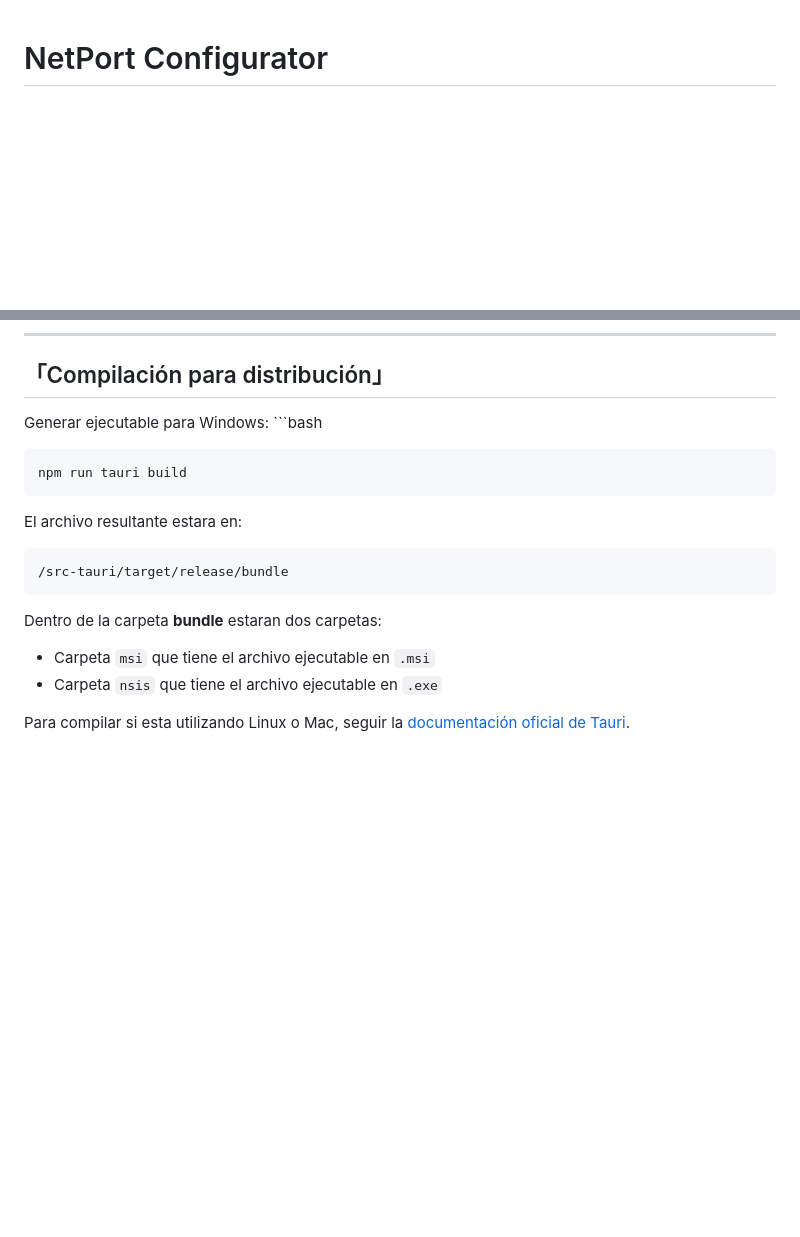
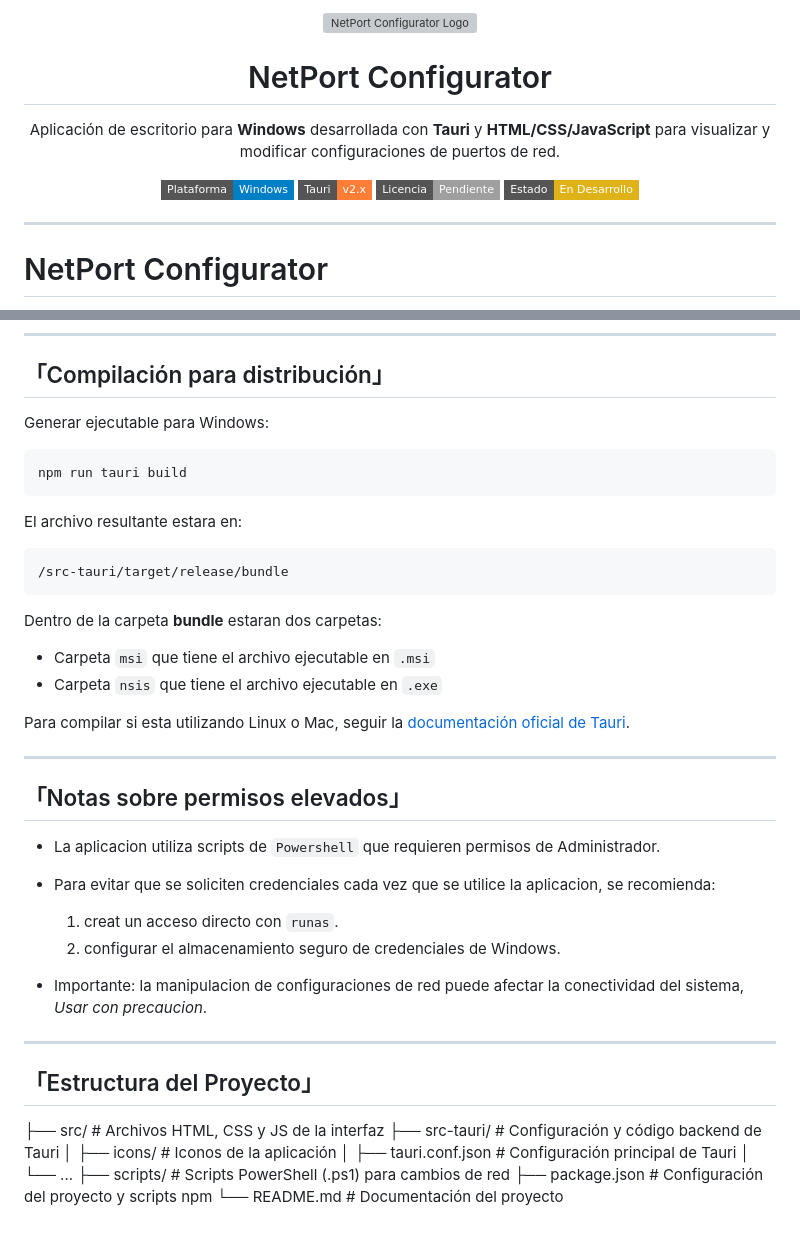
Before and after one commit to Masu-113/NetPort-Configurator, a Markdown page: README.md, 2 parts joined by grey strips. Rendered like a GitHub page; badges without logos; blank space fills up the shorter version; grey boxes are pictures that could not be loaded.

Commit message:
ajustes al redme

````diff
--- a/README.md
+++ b/README.md
@@ -1,3 +1,24 @@
+<!-- Logo del proyecto -->
+<p align="center">
+  <img src="https://via.placeholder.com/150" alt="NetPort Configurator Logo" width="150">
+</p>
+
+<h1 align="center">NetPort Configurator</h1>
+
+<p align="center">
+  Aplicación de escritorio para <b>Windows</b> desarrollada con <b>Tauri</b> y <b>HTML/CSS/JavaScript</b> para visualizar y modificar configuraciones de puertos de red.
+</p>
+
+<!-- Badges -->
+<p align="center">
+  <img src="https://img.shields.io/badge/Plataforma-Windows-blue?style=flat-square" alt="Windows">
+  <img src="https://img.shields.io/badge/Tauri-v2.x-orange?style=flat-square" alt="Tauri v2">
+  <img src="https://img.shields.io/badge/Licencia-Pendiente-lightgrey?style=flat-square" alt="Licencia">
+  <img src="https://img.shields.io/badge/Estado-En%20Desarrollo-yellow?style=flat-square" alt="Estado">
+</p>
+
+---
+
 # NetPort Configurator
 
 Aplicación de escritorio para **Windows**, desarrollada con **Tauri** y **HTML/CSS/JavaScript**, diseñada para visualizar y modificar configuraciones de puertos de red de manera sencilla a través de una interfaz gráfica.
@@ -82,7 +103,7 @@ Ejemplos:
 ## 「Compilación para distribución」
 
 Generar ejecutable para Windows:
-    ```bash
+
 
     npm run tauri build
 
@@ -97,3 +118,28 @@ Dentro de la carpeta **bundle** estaran dos carpetas:
 - Carpeta `nsis` que tiene el archivo ejecutable en `.exe`
 
 Para compilar si esta utilizando Linux o Mac, seguir la [documentación oficial de Tauri](https://v2.tauri.app/es/distribute/windows-installer/#build-windows-apps-on-linux-and-macos).
+
+---
+
+## 「Notas sobre permisos elevados」
+
+- La aplicacion utiliza scripts de `Powershell` que requieren permisos de Administrador.
+- Para evitar que se soliciten credenciales cada vez que se utilice la aplicacion, se recomienda:
+
+    1. creat un acceso directo con `runas`.
+    2. configurar el almacenamiento seguro de credenciales de Windows.
+
+- Importante: la manipulacion de configuraciones de red puede afectar la conectividad del sistema, *Usar con precaucion*.
+
+---
+
+## 「Estructura del Proyecto」
+
+├── src/                # Archivos HTML, CSS y JS de la interfaz
+├── src-tauri/          # Configuración y código backend de Tauri
+│   ├── icons/          # Iconos de la aplicación
+│   ├── tauri.conf.json # Configuración principal de Tauri
+│   └── ...
+├── scripts/            # Scripts PowerShell (.ps1) para cambios de red
+├── package.json        # Configuración del proyecto y scripts npm
+└── README.md           # Documentación del proyecto
````
